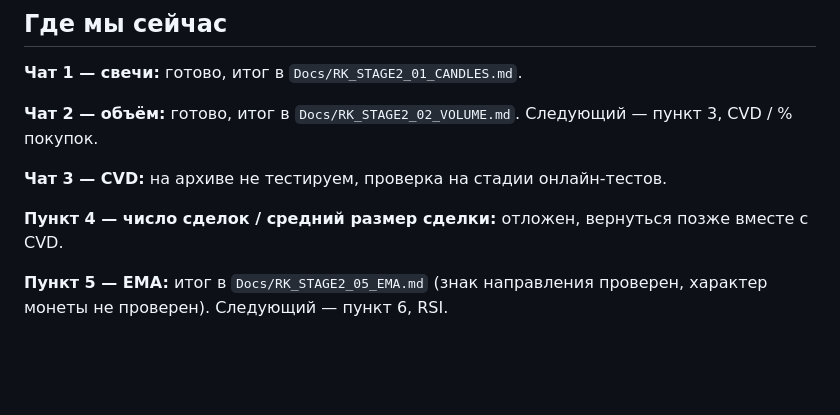
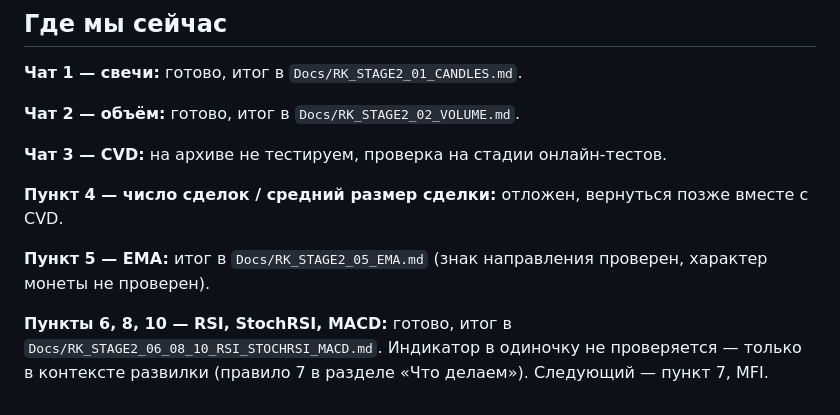
Before and after one commit to KaribovR/RK, a Markdown page: Docs/RK_STAGE2_PLAN.md, the part around one of its changes. Drawn GitHub-style; blank space fills up the shorter version.

```diff
--- a/Docs/RK_STAGE2_PLAN.md
+++ b/Docs/RK_STAGE2_PLAN.md
@@ -54,10 +55,12 @@
 
 **Чат 1 — свечи:** готово, итог в `Docs/RK_STAGE2_01_CANDLES.md`.
 
-**Чат 2 — объём:** готово, итог в `Docs/RK_STAGE2_02_VOLUME.md`. Следующий — пункт 3, CVD / % покупок.
+**Чат 2 — объём:** готово, итог в `Docs/RK_STAGE2_02_VOLUME.md`.
 
 **Чат 3 — CVD:** на архиве не тестируем, проверка на стадии онлайн-тестов.
 
 **Пункт 4 — число сделок / средний размер сделки:** отложен, вернуться позже вместе с CVD.
 
-**Пункт 5 — EMA:** итог в `Docs/RK_STAGE2_05_EMA.md` (знак направления проверен, характер монеты не проверен). Следующий — пункт 6, RSI.
+**Пункт 5 — EMA:** итог в `Docs/RK_STAGE2_05_EMA.md` (знак направления проверен, характер монеты не проверен).
+
+**Пункты 6, 8, 10 — RSI, StochRSI, MACD:** готово, итог в `Docs/RK_STAGE2_06_08_10_RSI_STOCHRSI_MACD.md`. Индикатор в одиночку не проверяется — только в контексте развилки (правило 7 в разделе «Что делаем»). Следующий — пункт 7, MFI.
```
Also changed, not shown: other parts of Docs/RK_STAGE2_PLAN.md (+5 -4 lines), Docs/RK_PROJECT_INSTRUCTION.md (+2 -0 lines), Docs/RK_STAGE2_06_08_10_RSI_STOCHRSI_MACD.md (added, +252 -0 lines).
